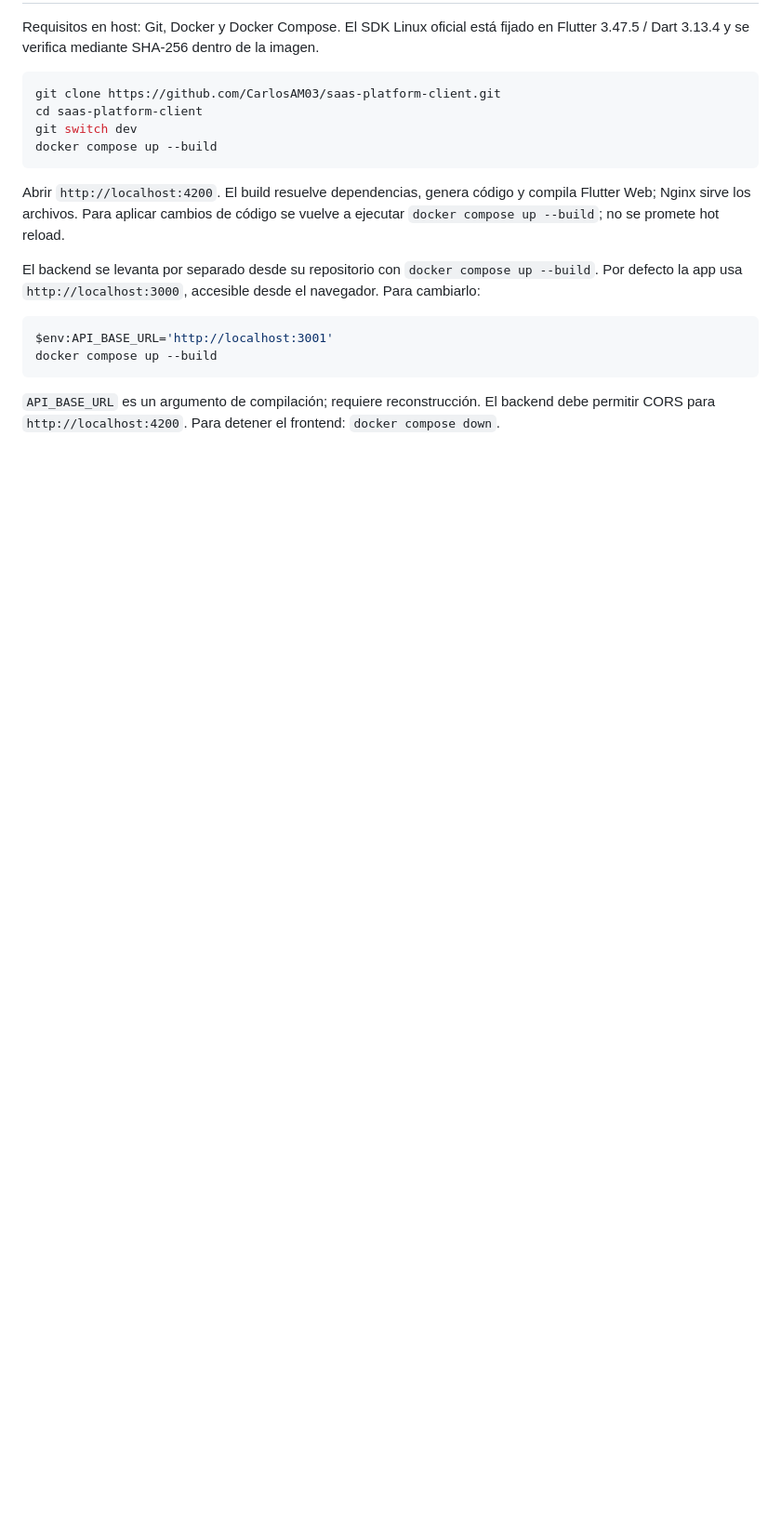
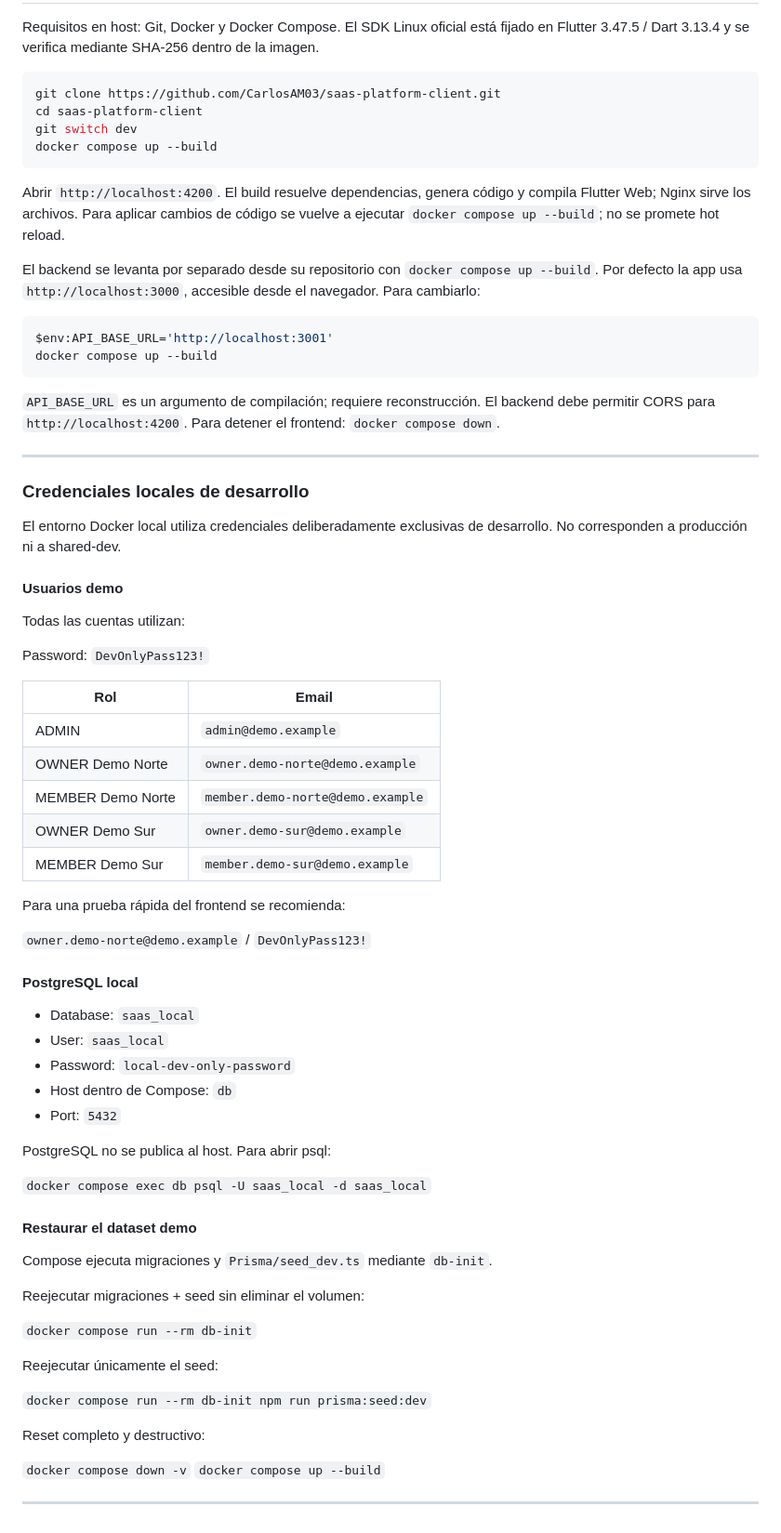
Before and after one commit to CarlosAM03/saas-platform-client, a Markdown page: README.md, the part around the change. Shown at 93% size. GitHub-like rendering; blank space fills up the shorter version.

Commit message:
docs: Credenciales locales de desarrollo

````diff
--- a/README.md
+++ b/README.md
@@ -174,3 +174,59 @@ docker compose up --build
 ```
 
 `API_BASE_URL` es un argumento de compilación; requiere reconstrucción. El backend debe permitir CORS para `http://localhost:4200`. Para detener el frontend: `docker compose down`.
+
+---
+
+### Credenciales locales de desarrollo
+
+El entorno Docker local utiliza credenciales deliberadamente exclusivas de
+desarrollo. No corresponden a producción ni a shared-dev.
+
+#### Usuarios demo
+
+Todas las cuentas utilizan:
+
+Password: `DevOnlyPass123!`
+
+| Rol | Email |
+| --- | --- |
+| ADMIN | `admin@demo.example` |
+| OWNER Demo Norte | `owner.demo-norte@demo.example` |
+| MEMBER Demo Norte | `member.demo-norte@demo.example` |
+| OWNER Demo Sur | `owner.demo-sur@demo.example` |
+| MEMBER Demo Sur | `member.demo-sur@demo.example` |
+
+Para una prueba rápida del frontend se recomienda:
+
+`owner.demo-norte@demo.example` / `DevOnlyPass123!`
+
+#### PostgreSQL local
+
+- Database: `saas_local`
+- User: `saas_local`
+- Password: `local-dev-only-password`
+- Host dentro de Compose: `db`
+- Port: `5432`
+
+PostgreSQL no se publica al host. Para abrir psql:
+
+`docker compose exec db psql -U saas_local -d saas_local`
+
+#### Restaurar el dataset demo
+
+Compose ejecuta migraciones y `Prisma/seed_dev.ts` mediante `db-init`.
+
+Reejecutar migraciones + seed sin eliminar el volumen:
+
+`docker compose run --rm db-init`
+
+Reejecutar únicamente el seed:
+
+`docker compose run --rm db-init npm run prisma:seed:dev`
+
+Reset completo y destructivo:
+
+`docker compose down -v`
+`docker compose up --build`
+
+---
````
Also changed, not shown: Docs/Auditorias/Validacion_PlanTresBloques_2026-10-10.md (added, +219 -0 lines).
